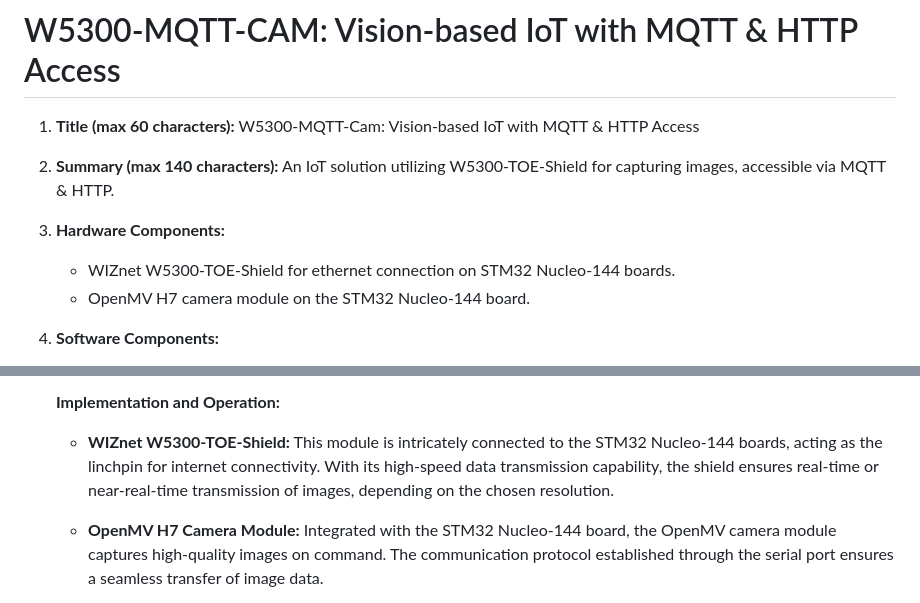
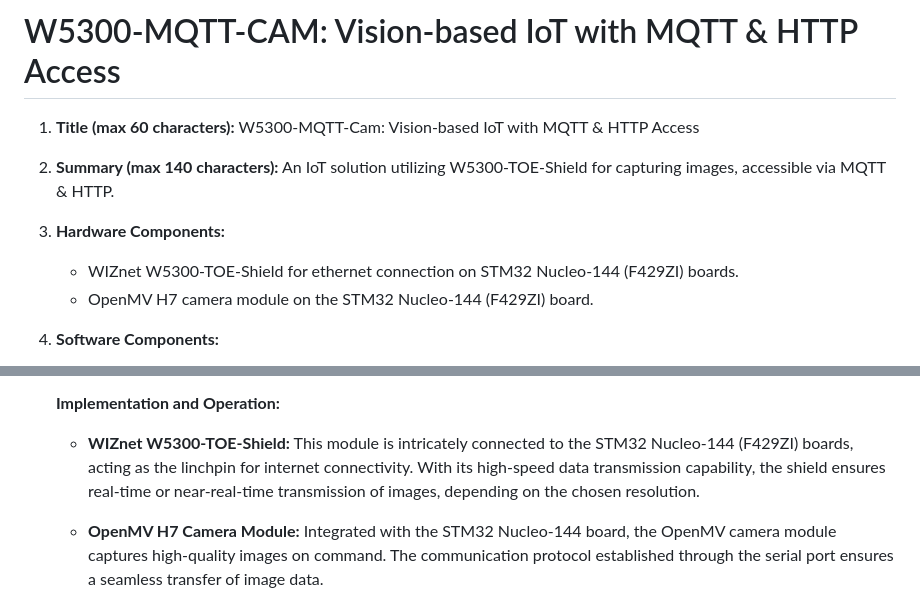
Before and after one commit to Innovation4x/W5300-MQTT-CAM, a Markdown page: README.md, 2 parts joined by grey strips. GitHub-like rendering.

```diff
--- a/README.md
+++ b/README.md
@@ -7,8 +7,8 @@
    An IoT solution utilizing W5300-TOE-Shield for capturing images, accessible via MQTT & HTTP.
 
 3. **Hardware Components:**
-   - WIZnet W5300-TOE-Shield for ethernet connection on STM32 Nucleo-144 boards.
-   - OpenMV H7 camera module on the STM32 Nucleo-144 board.
+   - WIZnet W5300-TOE-Shield for ethernet connection on STM32 Nucleo-144 (F429ZI) boards.
+   - OpenMV H7 camera module on the STM32 Nucleo-144 (F429ZI) board.
 
 5. **Software Components:**
    - Flask web service for receiving captured images using the POST method.
@@ -30,7 +30,7 @@
 
    **Implementation and Operation:**
 
-   - **WIZnet W5300-TOE-Shield:** This module is intricately connected to the STM32 Nucleo-144 boards, acting as the linchpin for internet connectivity. With its high-speed data transmission capability, the shield ensures real-time or near-real-time transmission of images, depending on the chosen resolution.
+   - **WIZnet W5300-TOE-Shield:** This module is intricately connected to the STM32 Nucleo-144 (F429ZI) boards, acting as the linchpin for internet connectivity. With its high-speed data transmission capability, the shield ensures real-time or near-real-time transmission of images, depending on the chosen resolution.
 
    - **OpenMV H7 Camera Module:** Integrated with the STM32 Nucleo-144 board, the OpenMV camera module captures high-quality images on command. The communication protocol established through the serial port ensures a seamless transfer of image data.
 
```
Also changed, not shown: other parts of README.md (+0 -1 lines).
